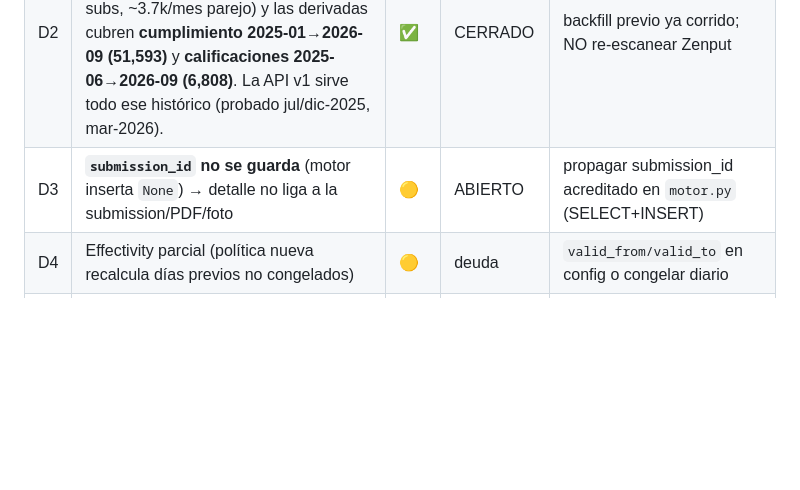
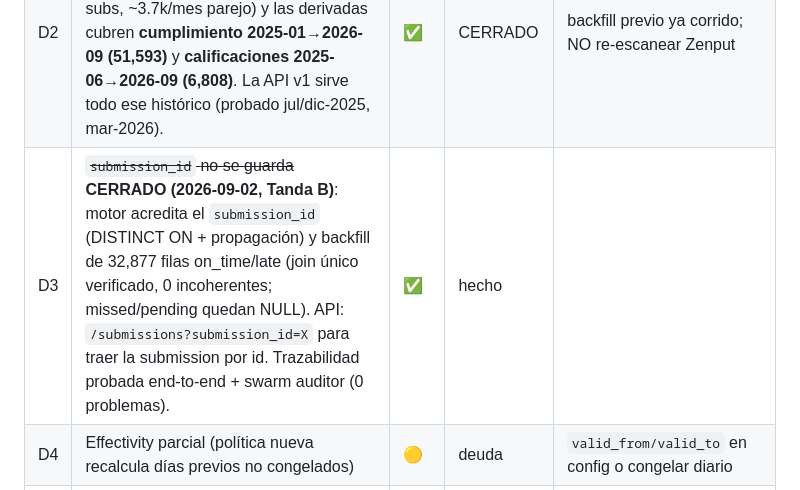
Before and after one commit to RDG-CONSULTORES/epl-cas-etl-2026, a Markdown page: etl_plog/docs/AUDITORIA-CONSOLIDADA-2026-09-01.md, the part around the change. GitHub-like rendering; blank space fills up the shorter version.

Commit message:
docs(audit): cerrar D3 (submission_id acreditado, Tanda B, swarm-verificado)
Co-Authored-By: Claude Opus 4.8 <noreply@anthropic.com>

```diff
--- a/etl_plog/docs/AUDITORIA-CONSOLIDADA-2026-09-01.md
+++ b/etl_plog/docs/AUDITORIA-CONSOLIDADA-2026-09-01.md
@@ -18,7 +18,7 @@ El ETL PLOG está **vivo, sano y con cimientos sólidos**. Los **números diario
 |---|---|---|---|---|
 | D1 | **Gemelos de auditorías DO** (877138/877139/901109) no mapeados ni sincronizados → **subcuenta cobertura de auditorías** | 🔴 | ABIERTO | agregar FTs en `build_catalogo.py:71-72`, regenerar catálogo, re-ingesta; dedup por ventana ya cubierto |
 | D2 | ~~Histórico solo ~6 semanas~~ **RESUELTO**: verificado 2026-09-01, el raw ya tiene desde **2025-06-23** (47,394 subs, ~3.7k/mes parejo) y las derivadas cubren **cumplimiento 2025-01→2026-09 (51,593)** y **calificaciones 2025-06→2026-09 (6,808)**. La API v1 sirve todo ese histórico (probado jul/dic-2025, mar-2026). | ✅ | CERRADO | backfill previo ya corrido; NO re-escanear Zenput |
-| D3 | **`submission_id` no se guarda** (motor inserta `None`) → detalle no liga a la submission/PDF/foto | 🟡 | ABIERTO | propagar submission_id acreditado en `motor.py` (SELECT+INSERT) |
+| D3 | ~~`submission_id` no se guarda~~ **CERRADO (2026-09-02, Tanda B)**: motor acredita el `submission_id` (DISTINCT ON + propagación) y backfill de 32,877 filas on_time/late (join único verificado, 0 incoherentes; missed/pending quedan NULL). API: `/submissions?submission_id=X` para traer la submission por id. Trazabilidad probada end-to-end + swarm auditor (0 problemas). | ✅ | hecho |
 | D4 | Effectivity parcial (política nueva recalcula días previos no congelados) | 🟡 | deuda | `valid_from/valid_to` en config o congelar diario |
 | D5 | Depósito N-por-día contado como 1/día · Sin calendario de feriados/cierres | 🟡 | decisión negocio | requiere regla de Roberto/directores |
 
```
